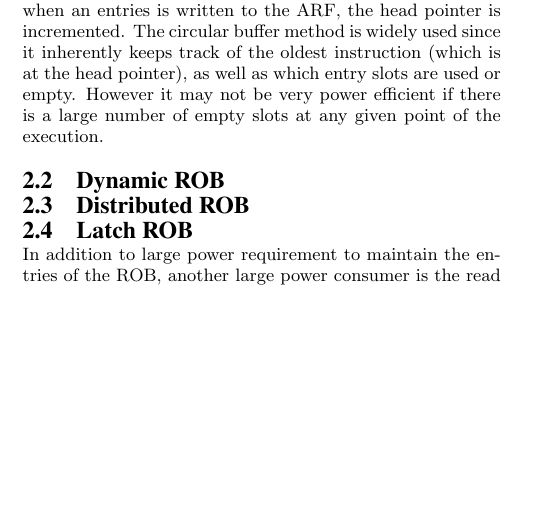
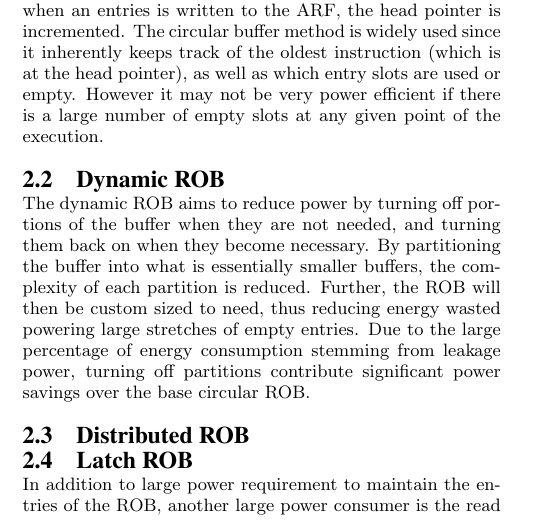
Before and after one commit to chenguo/259proj, a LaTeX paper (paper/paper.tex): part of one column of page 1 of 5, cut so that both start at the same text, the shorter picture padded with empty space. Compiled offline with pdfLaTeX.

Commit message:
Background info on dynamic buffer.

```diff
--- a/paper/paper.tex
+++ b/paper/paper.tex
@@ -155,6 +155,13 @@ oldest instruction (which is at the head pointer), as well as which entry slots
 are used or empty.   However it may not be very power efficient if there is a large
 number of empty slots at any given point of the execution.
 \subsection{Dynamic ROB}
+The dynamic ROB aims to reduce power by turning off portions of the buffer when they
+are not needed, and turning them back on when they become necessary. By partitioning
+the buffer into what is essentially smaller buffers, the complexity of each partition
+is reduced. Further, the ROB will then be custom sized to need, thus reducing energy
+wasted powering large stretches of empty entries. Due to the large percentage of energy
+consumption stemming from leakage power, turning off partitions contribute significant
+power savings over the base circular ROB.
 
 \subsection{Distributed ROB}
 
```
